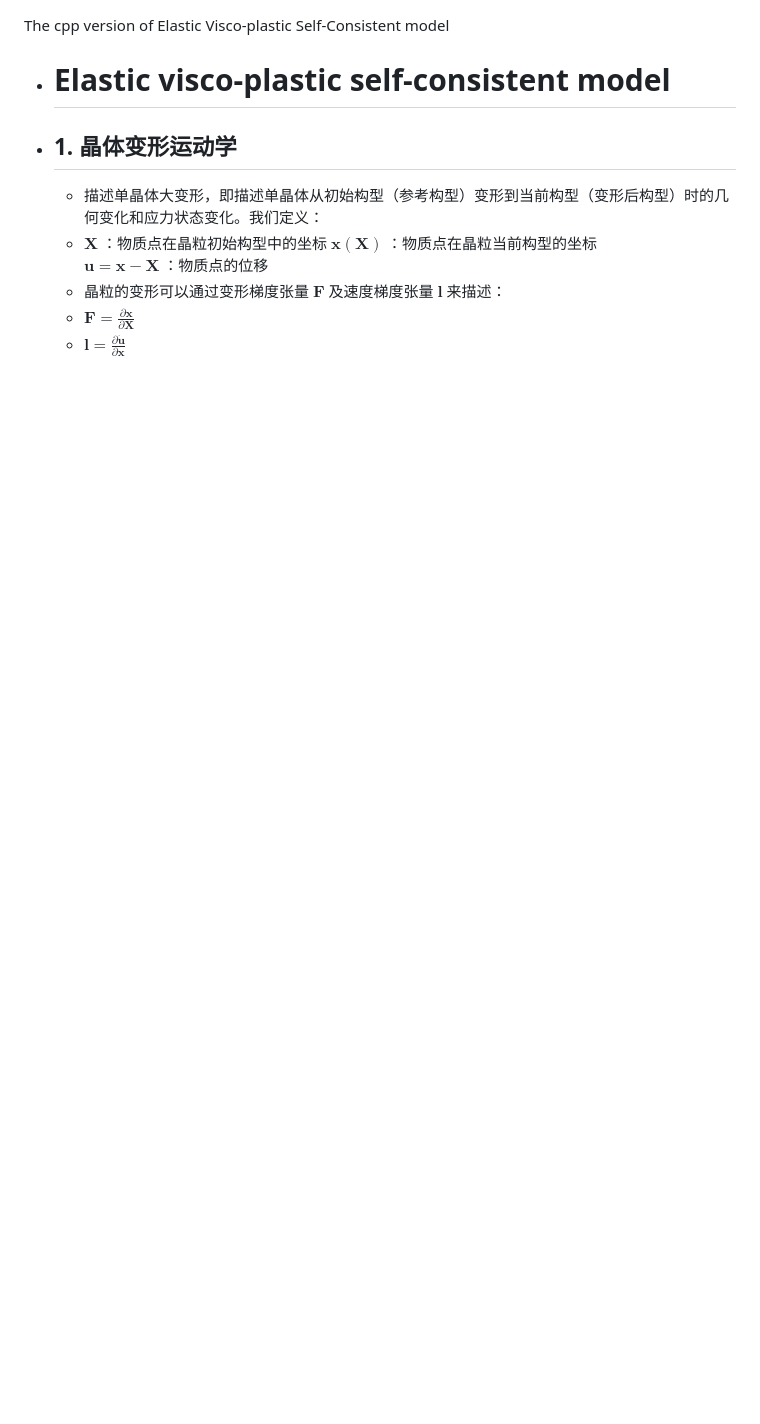
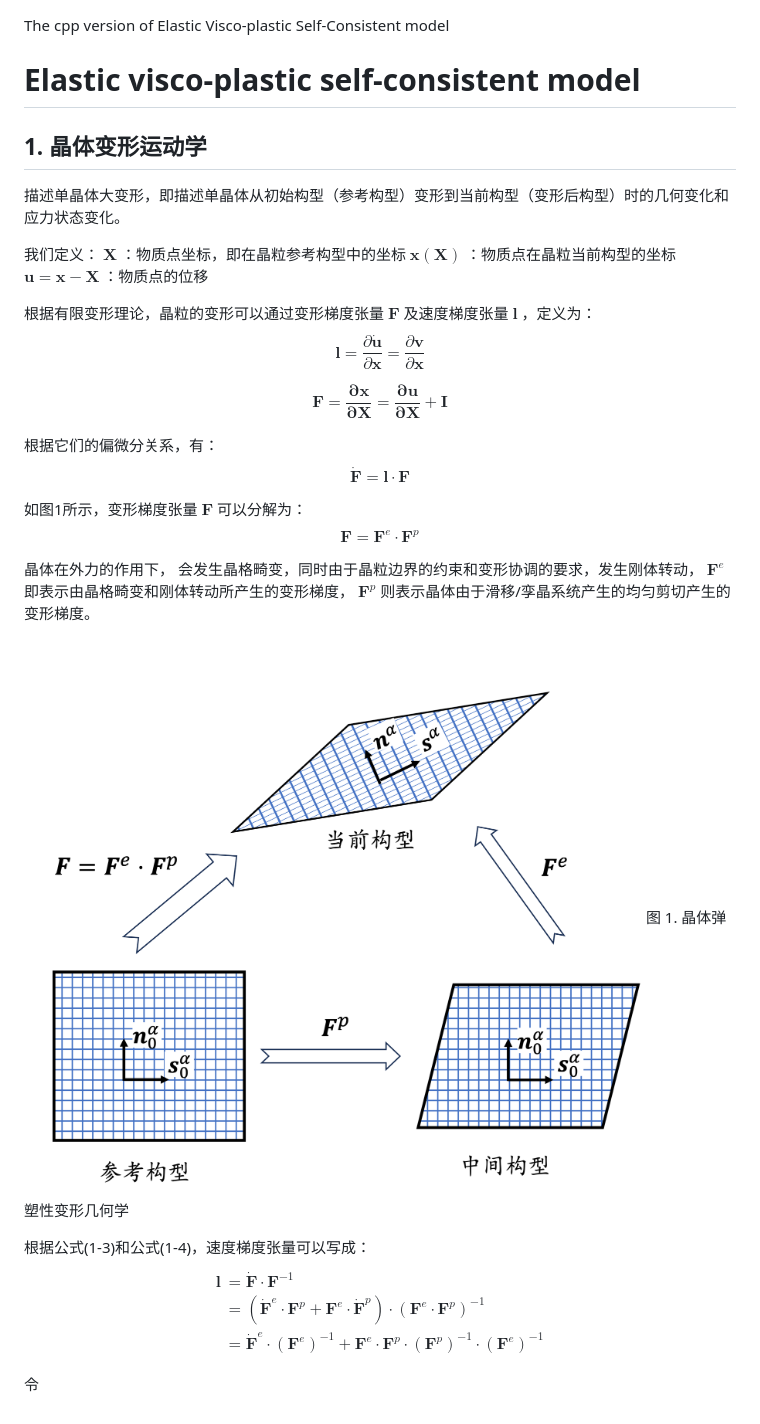
Before and after one commit to Kecheng96/EVPSC_CPP, a Markdown page: README.md, the part around the change. Drawn GitHub-style; pictures changed too: PNGs/F=FeFp.png (added); blank space fills up the shorter version.

Commit message:
增添说明文档

```diff
--- a/README.md
+++ b/README.md
@@ -1,10 +1,37 @@
 The cpp version of Elastic Visco-plastic Self-Consistent model
-- # Elastic visco-plastic self-consistent model
-- ## 1. 晶体变形运动学
-	- 描述单晶体大变形，即描述单晶体从初始构型（参考构型）变形到当前构型（变形后构型）时的几何变化和应力状态变化。我们定义：
-	- $\mathbf X$ ：物质点在晶粒初始构型中的坐标
-	  $\mathbf {x(X)}$ ：物质点在晶粒当前构型的坐标
-	  $\mathbf {u=x-X}$ ：物质点的位移
-	- 晶粒的变形可以通过变形梯度张量 $\mathbf F$ 及速度梯度张量 $\mathbf l$ 来描述：
-	- $\mathbf {F} = \frac{\partial \mathbf x}{\partial \mathbf X}$
-	- $\mathbf {l} = \frac{\partial \mathbf {\dot u}}{\partial \mathbf x}$
+# Elastic visco-plastic self-consistent model
+## 1. 晶体变形运动学
+描述单晶体大变形，即描述单晶体从初始构型（参考构型）变形到当前构型（变形后构型）时的几何变化和应力状态变化。
+
+我们定义：
+$\boldsymbol X$ ：物质点坐标，即在晶粒参考构型中的坐标
+$\boldsymbol{x(X)}$ ：物质点在晶粒当前构型的坐标
+$\boldsymbol {u=x-X}$ ：物质点的位移
+
+根据有限变形理论，晶粒的变形可以通过变形梯度张量 $\boldsymbol  F$ 及速度梯度张量 $\boldsymbol l$ ，定义为：
+$$\boldsymbol {l} = \frac{\partial \boldsymbol {\dot u}}{\partial \boldsymbol x} = \frac{\partial \boldsymbol v}{\partial \boldsymbol x} \tag{1-1}$$
+
+$$\boldsymbol{ F= \frac{\partial  x}{\partial X}= \frac{\partial  u}{\partial  X} + I }\tag{1-2}$$
+
+根据它们的偏微分关系，有：
+$$\boldsymbol {\dot F} = \boldsymbol {l \cdot F}  \tag{1-3}$$
+
+如图1所示，变形梯度张量 $\boldsymbol {F}$ 可以分解为：
+$$\boldsymbol {F} = \boldsymbol {F}^e \cdot \boldsymbol {F}^p \tag{1-4}$$
+
+晶体在外力的作用下， 会发生晶格畸变，同时由于晶粒边界的约束和变形协调的要求，发生刚体转动， $\boldsymbol {F}^e$ 即表示由晶格畸变和刚体转动所产生的变形梯度， $\boldsymbol {F}^p$ 则表示晶体由于滑移/孪晶系统产生的均匀剪切产生的变形梯度。
+
+![Fig1](/PNGs/F=FeFp.png)
+图 1. 晶体弹塑性变形几何学
+
+根据公式(1-3)和公式(1-4)，速度梯度张量可以写成：
+$$
+\begin{aligned}
+\boldsymbol {l}&=\boldsymbol {\dot F} \cdot \boldsymbol{F}^{-1}\\
+&=(\boldsymbol{\dot F}^e \cdot \boldsymbol {F}^p + \boldsymbol{F}^e \cdot \boldsymbol {\dot F}^p)\cdot(\boldsymbol {F}^e \cdot \boldsymbol {F}^p)^{-1}\\
+&= \boldsymbol{\dot F}^e \cdot (\boldsymbol{F}^e)^{-1} +
+\boldsymbol{ F}^e \cdot \boldsymbol{F}^p\cdot(\boldsymbol{F}^p)^{-1}\cdot(\boldsymbol{F}^e)^{-1}
+\end{aligned}
+$$
+
+令
```
Also changed, not shown: 1 other file.
